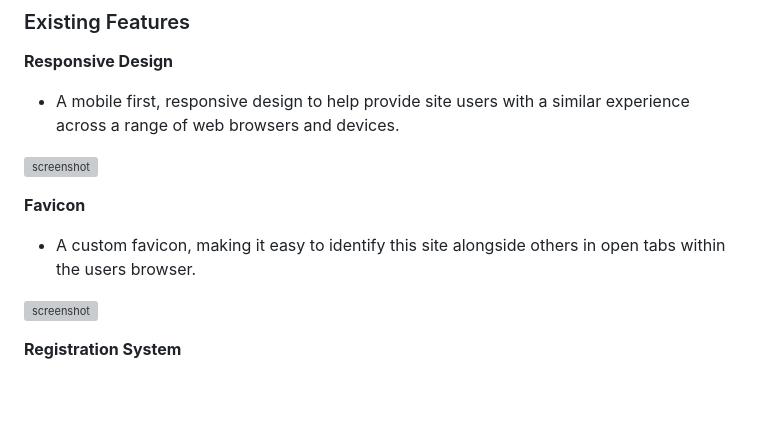
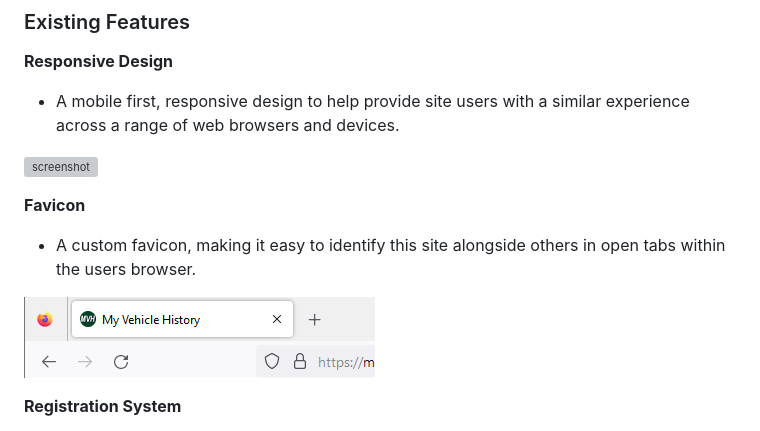
Before and after one commit to Ad-White/my-vehicle-history, a Markdown page: README.md, the part around the change printed below. Rendered like a GitHub page; pictures changed too: documentation/desktop_firefox/features_favicon.png (added); blank space fills up the shorter version; grey boxes are pictures that could not be loaded.

```diff
--- a/README.md
+++ b/README.md
@@ -182,7 +182,7 @@ It contains 3 collections:
 
 - A custom favicon, making it easy to identify this site alongside others in open tabs within the users browser.
 
-![screenshot](documentation/)
+![screenshot](documentation/desktop_firefox/features_favicon.png)
 
 **Registration System**
 
```
Also changed, not shown: other parts of README.md (+1 -1 lines).
